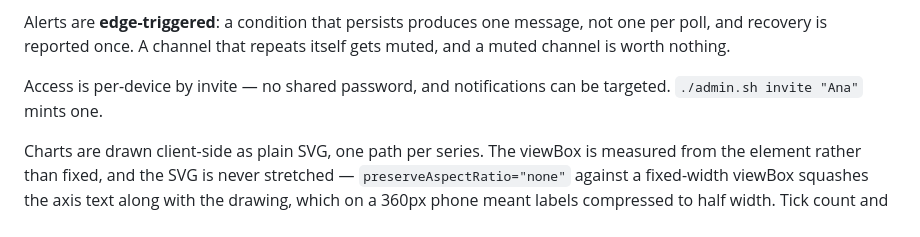
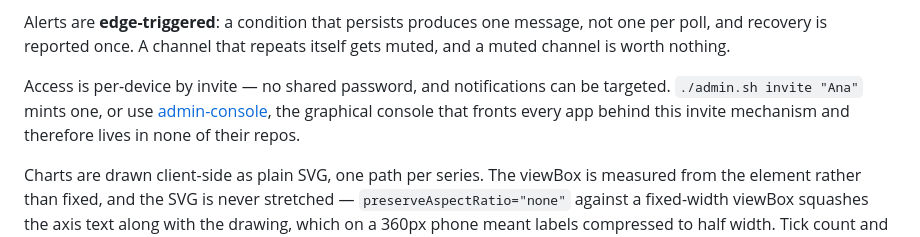
Before and after one commit to zandaulion/thermostat, a Markdown page: README.md, the part around the change. GitHub-like rendering.

Commit message:
Point at the console repo
The graphical admin lives at github.com/zandaulion/admin-console now, so
the README says where rather than describing something the reader cannot
find.

Co-Authored-By: Claude Opus 5 <noreply@anthropic.com>
Claude-Session: https://claude.ai/code/session_01PASPrY4FpomTHZSecAQYDr

```diff
--- a/README.md
+++ b/README.md
@@ -70,7 +70,10 @@ not one per poll, and recovery is reported once. A channel that repeats itself
 gets muted, and a muted channel is worth nothing.
 
 Access is per-device by invite — no shared password, and notifications can be
-targeted. `./admin.sh invite "Ana"` mints one.
+targeted. `./admin.sh invite "Ana"` mints one, or use
+[admin-console](https://github.com/zandaulion/admin-console), the graphical
+console that fronts every app behind this invite mechanism and therefore lives
+in none of their repos.
 
 Charts are drawn client-side as plain SVG, one path per series. The viewBox
 is measured from the element rather than fixed, and the SVG is never
```
